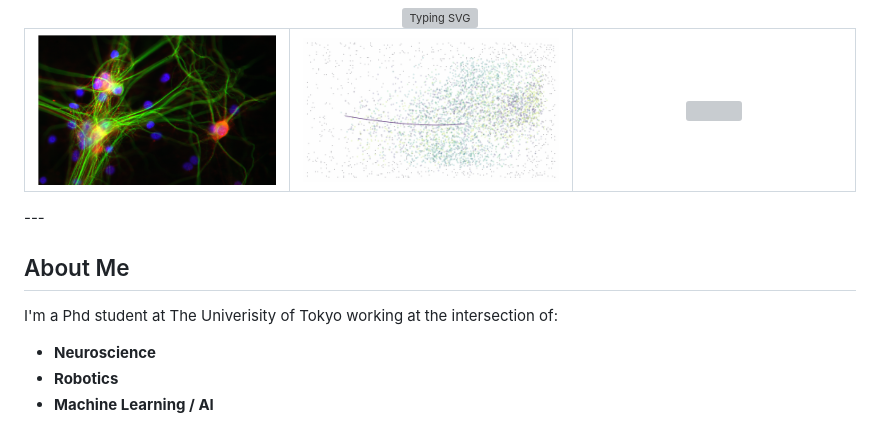
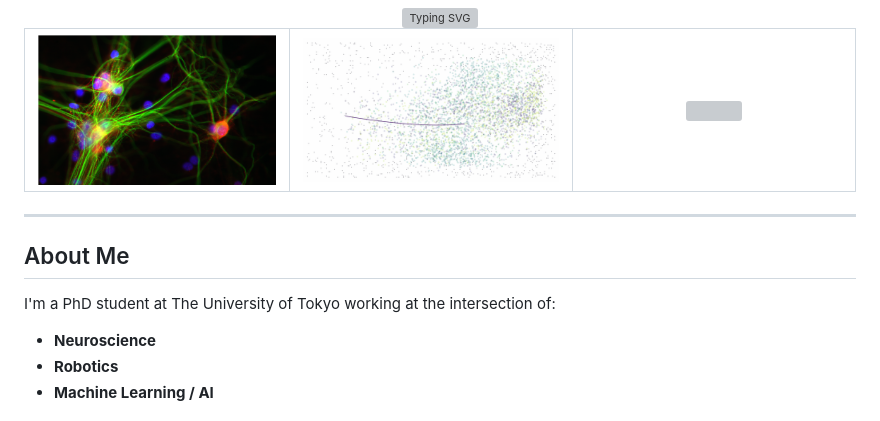
Before and after one commit to Ochagoro/Ochagoro, a Markdown page: README.md, the part around the change. GitHub-like rendering; grey boxes are pictures that could not be loaded.

```diff
--- a/README.md
+++ b/README.md
@@ -31,11 +31,12 @@
     </td>
   </tr>
 </table>
+
 ---
 
 ## About Me
 
-I'm a Phd student at The Univerisity of Tokyo working at the intersection of:
+I'm a PhD student at The University of Tokyo working at the intersection of:
 
 - **Neuroscience**
 - **Robotics**
```
